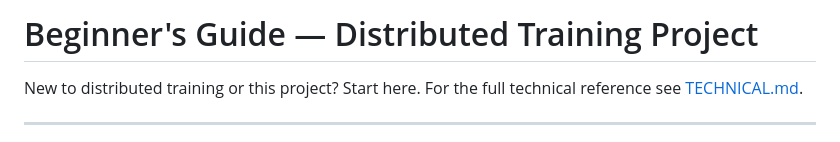
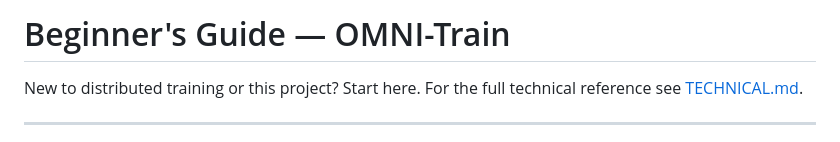
Before and after one commit to rachadlakis/omni-train, a Markdown page: docs/GUIDE.md, the part around the change. Drawn GitHub-style.

```diff
--- a/docs/GUIDE.md
+++ b/docs/GUIDE.md
@@ -1,4 +1,4 @@
-# Beginner's Guide — Distributed Training Project
+# Beginner's Guide — OMNI-Train
 
 New to distributed training or this project? Start here.
 For the full technical reference see [TECHNICAL.md](TECHNICAL.md).
```
Also changed, not shown: README.md (+1 -1 lines), docs/TECHNICAL.md (+1 -1 lines).
